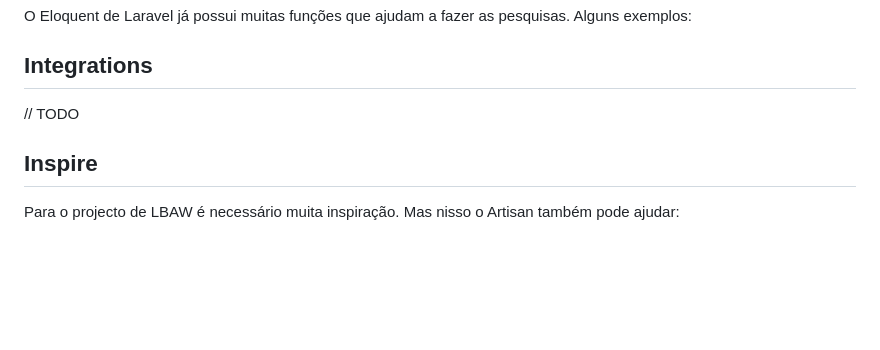
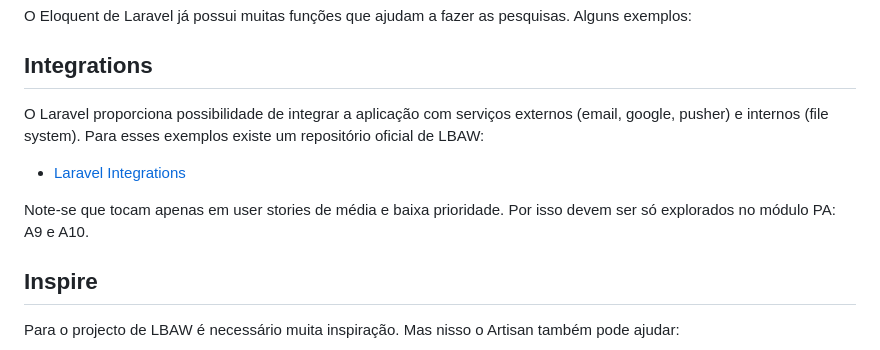
Before and after one commit to Fabio-A-Sa/Y3S1-LabDBWeb, a Markdown page: Notes/5 - Laravel.md, the part around the change. Rendered like a GitHub page; blank space fills up the shorter version.

Commit message:
LBAW 23/24 edition: external  integrations

```diff
--- a/Notes/5 - Laravel.md
+++ b/Notes/5 - Laravel.md
@@ -530,7 +530,11 @@ O Eloquent de Laravel já possui muitas funções que ajudam a fazer as pesquisa
 
 ## Integrations
 
-// TODO
+O Laravel proporciona possibilidade de integrar a aplicação com serviços externos (email, google, pusher) e internos (file system). Para esses exemplos existe um repositório oficial de LBAW:
+
+- [Laravel Integrations](https://git.fe.up.pt/lbaw/laravel-integrations)
+
+Note-se que tocam apenas em user stories de média e baixa prioridade. Por isso devem ser só explorados no módulo PA: A9 e A10.
 
 ## Inspire
 
```
